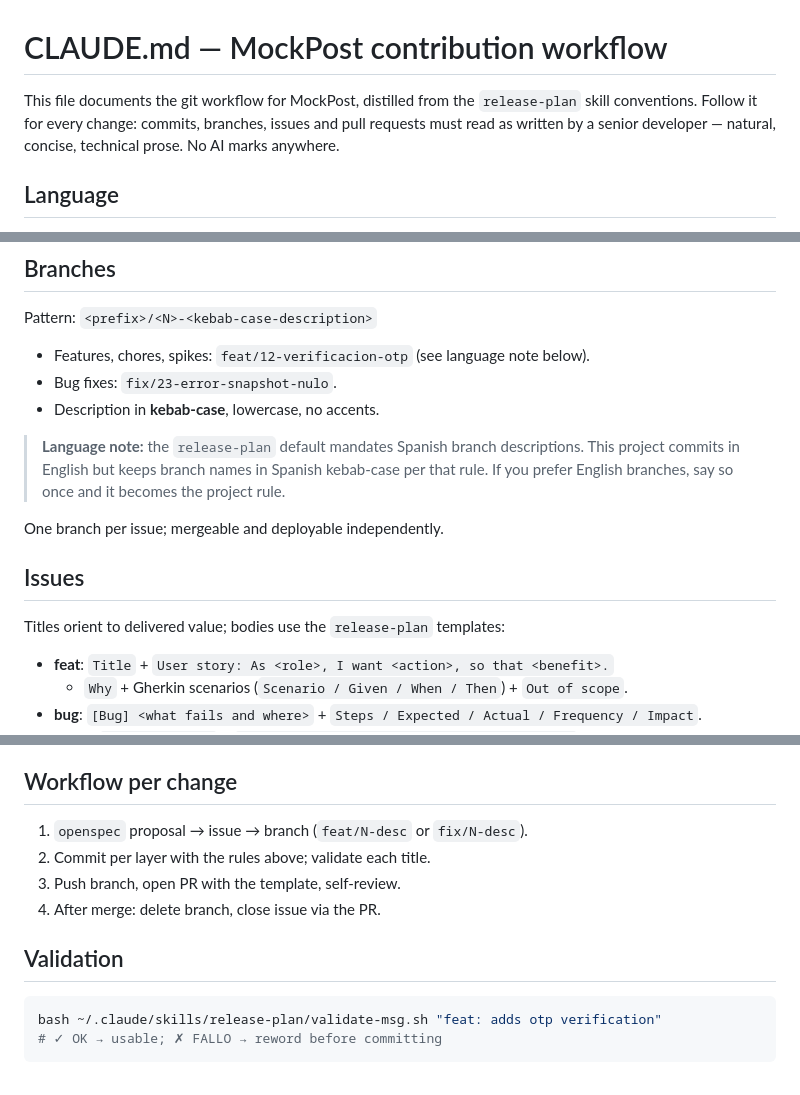
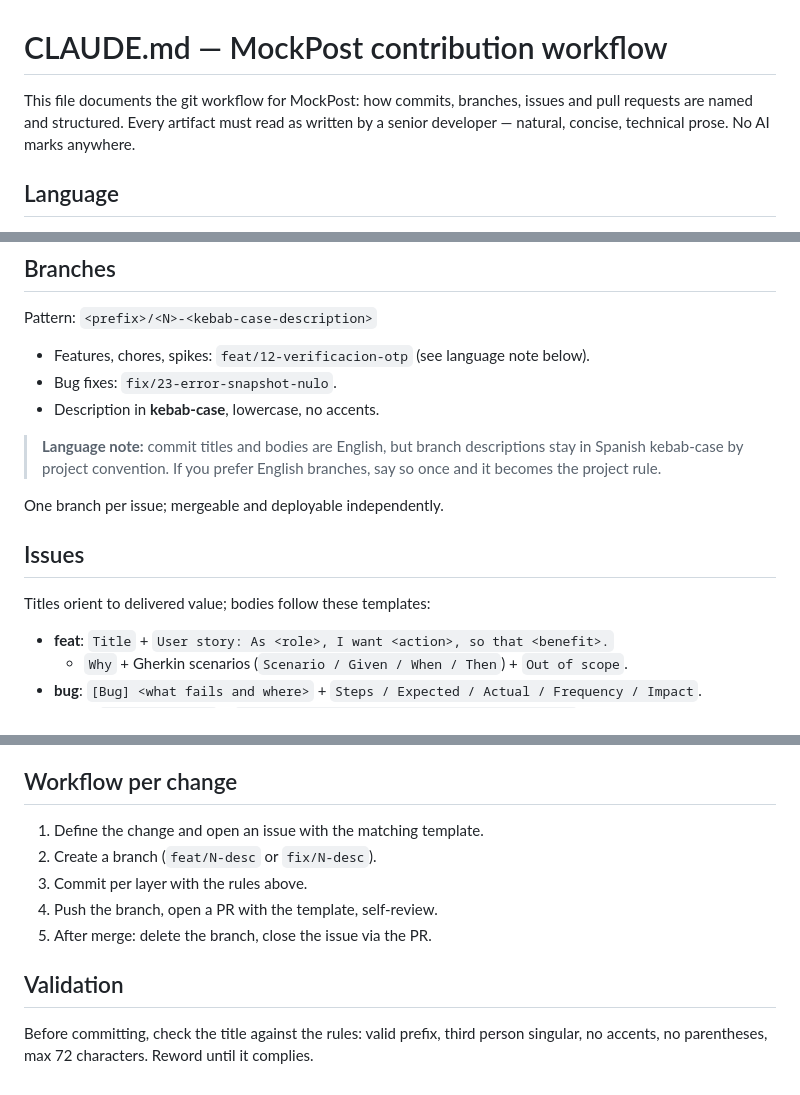
Before and after one commit to reiarseni/mockpost, a Markdown page: CLAUDE.md, 3 parts joined by grey strips. GitHub-like rendering.

Commit message:
docs: removes configuration screenshot and neutralizes workflow doc
Drops the /config screenshot (not part of the demo assets anymore) and
rewrites the contribution workflow without referencing any specific
tooling, keeping only the project's own conventions.

````diff
--- a/CLAUDE.md
+++ b/CLAUDE.md
@@ -1,9 +1,9 @@
 # CLAUDE.md — MockPost contribution workflow
 
-This file documents the git workflow for MockPost, distilled from the
-`release-plan` skill conventions. Follow it for every change: commits,
-branches, issues and pull requests must read as written by a senior
-developer — natural, concise, technical prose. No AI marks anywhere.
+This file documents the git workflow for MockPost: how commits, branches,
+issues and pull requests are named and structured. Every artifact must read
+as written by a senior developer — natural, concise, technical prose.
+No AI marks anywhere.
 
 ## Language
 
@@ -50,16 +49,15 @@ Pattern: `<prefix>/<N>-<kebab-case-description>`
 - Bug fixes: `fix/23-error-snapshot-nulo`.
 - Description in **kebab-case**, lowercase, no accents.
 
-> **Language note:** the `release-plan` default mandates Spanish branch
-> descriptions. This project commits in English but keeps branch names in
-> Spanish kebab-case per that rule. If you prefer English branches, say so
-> once and it becomes the project rule.
+> **Language note:** commit titles and bodies are English, but branch
+> descriptions stay in Spanish kebab-case by project convention. If you
+> prefer English branches, say so once and it becomes the project rule.
 
 One branch per issue; mergeable and deployable independently.
 
 ## Issues
 
-Titles orient to delivered value; bodies use the `release-plan` templates:
+Titles orient to delivered value; bodies follow these templates:
 
 - **feat**: `Title` + `User story: As <role>, I want <action>, so that <benefit>.`
   + `Why` + Gherkin scenarios (`Scenario / Given / When / Then`) + `Out of scope`.
@@ -83,14 +81,14 @@ No labels, no quick actions.
 
 ## Workflow per change
 
-1. `openspec` proposal → issue → branch (`feat/N-desc` or `fix/N-desc`).
-2. Commit per layer with the rules above; validate each title.
-3. Push branch, open PR with the template, self-review.
-4. After merge: delete branch, close issue via the PR.
+1. Define the change and open an issue with the matching template.
+2. Create a branch (`feat/N-desc` or `fix/N-desc`).
+3. Commit per layer with the rules above.
+4. Push the branch, open a PR with the template, self-review.
+5. After merge: delete the branch, close the issue via the PR.
 
 ## Validation
 
-```bash
-bash ~/.claude/skills/release-plan/validate-msg.sh "feat: adds otp verification"
-# ✓ OK → usable; ✗ FALLO → reword before committing
-```
+Before committing, check the title against the rules: valid prefix, third
+person singular, no accents, no parentheses, max 72 characters. Reword
+until it complies.
````
Also changed, not shown: other parts of CLAUDE.md (+1 -2 lines), README.md (+0 -1 lines).
